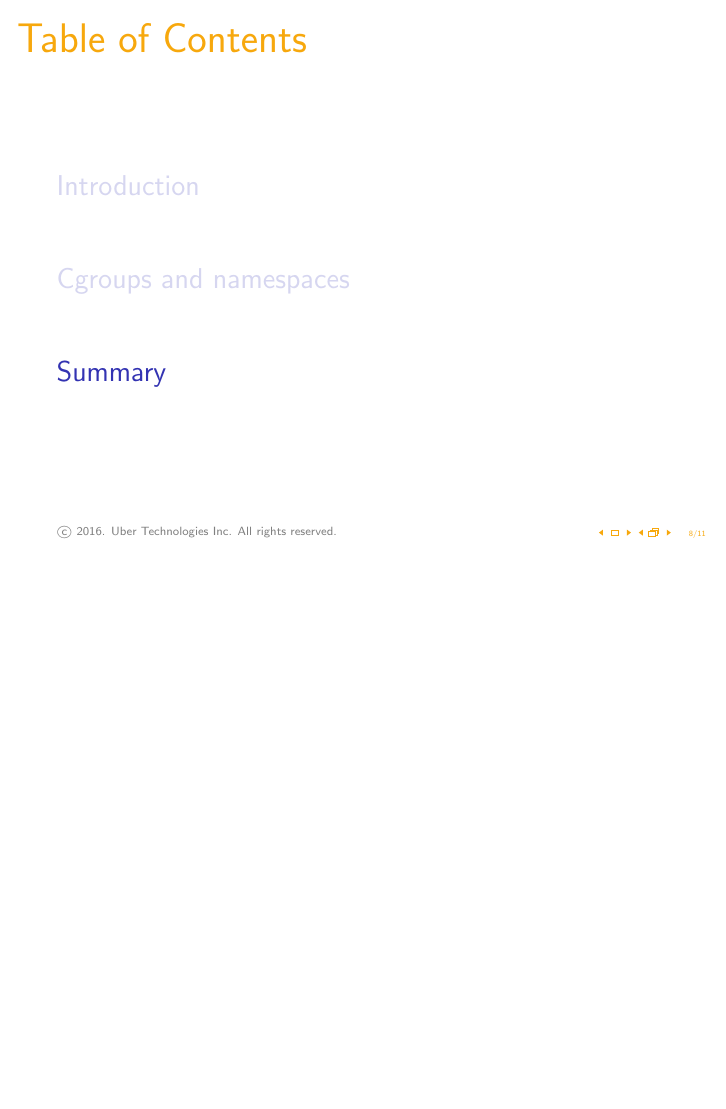
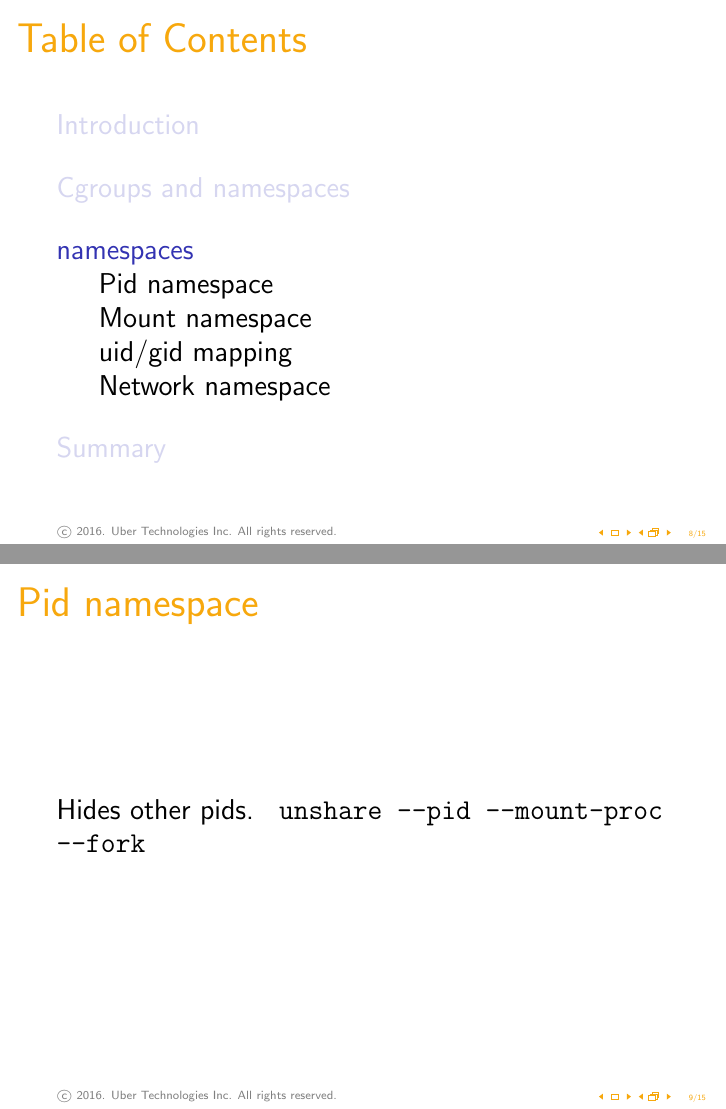
Before and after one commit to Motiejus/buildstuff2016, LaTeX slides (containers_buildstuff2016.tex): page 9 of 12 before the commit and pages 9 and 10 of 16 after it, the two joined at a grey line, the shorter picture padded with empty space. Compiled offline with pdfLaTeX.

Commit message:
More slides

```diff
--- a/containers_buildstuff2016.tex
+++ b/containers_buildstuff2016.tex
@@ -116,10 +116,20 @@
 \section{Cgroups and namespaces}
 \begin{frame}{Cgroups vs namespaces}
     \begin{description}[<+->]
-        \item[cgroups] help resource use (cpu, network, memory) fair.
+        \item[cgroups] help resource use fair (cpu, network, memory).
         \item[namespaces] hide things.
     \end{description}
 \end{frame}
 
 \begin{frame}{When to use what}
     It's probably best to use both.
+\end{frame}
+
+\section{namespaces}
+\subsection{Pid namespace}
+\begin{frame}{Pid namespace}
+    Hides other pids.
+    {
+        \tt unshare --pid --mount-proc --fork
+    }
+\end{frame}
@@ -125,0 +145 @@
+\subsection{uid/gid mapping}
```
Also changed, not shown: containers_buildstuff2016.tex (13 more changed lines).
